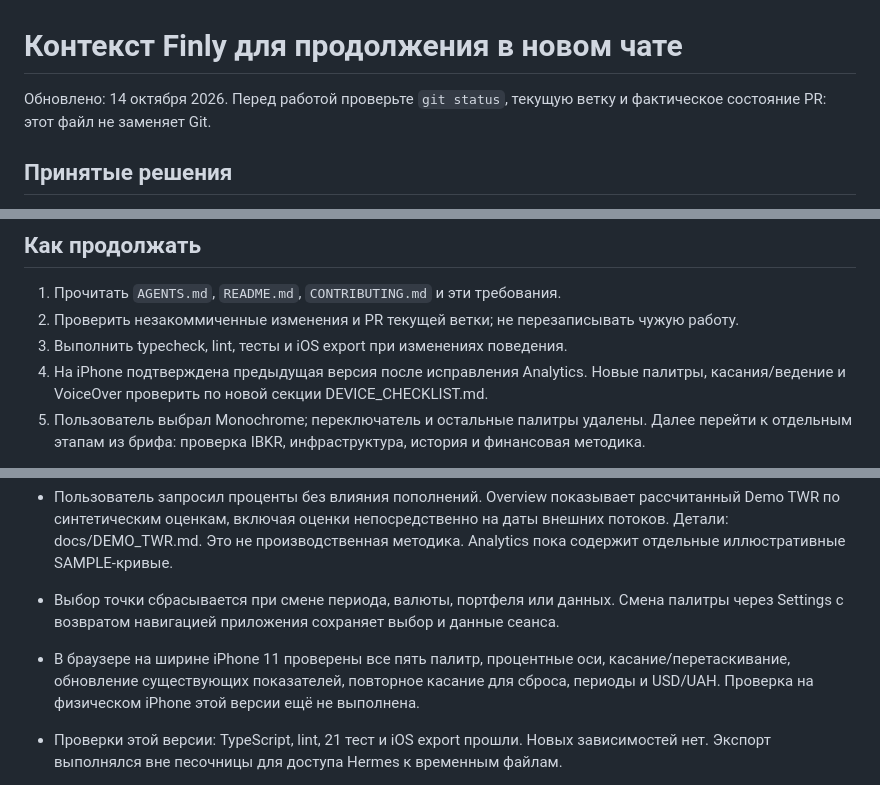
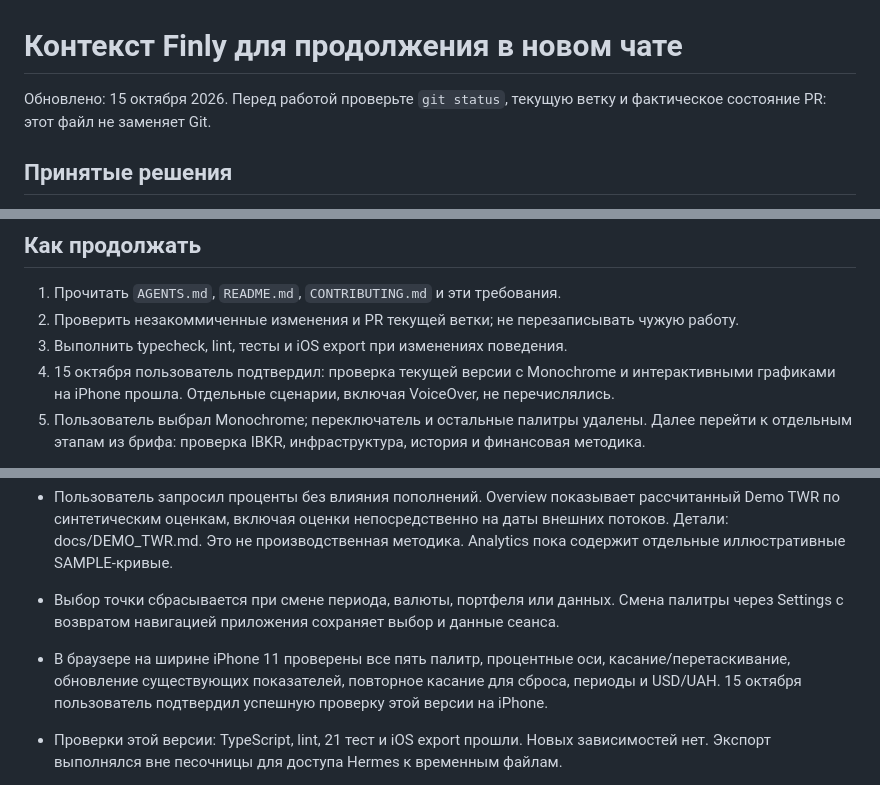
Before and after one commit to kuchmavlad/finly, a Markdown page: docs/PROJECT_CONTEXT.md, 3 parts joined by grey strips. GitHub-like rendering.

```diff
--- a/docs/PROJECT_CONTEXT.md
+++ b/docs/PROJECT_CONTEXT.md
@@ -1,6 +1,6 @@
 # Контекст Finly для продолжения в новом чате
 
-Обновлено: 14 октября 2026. Перед работой проверьте `git status`, текущую ветку и фактическое состояние PR: этот файл не заменяет Git.
+Обновлено: 15 октября 2026. Перед работой проверьте `git status`, текущую ветку и фактическое состояние PR: этот файл не заменяет Git.
 
 ## Принятые решения
 
@@ -45,7 +45,7 @@
 1. Прочитать `AGENTS.md`, `README.md`, `CONTRIBUTING.md` и эти требования.
 2. Проверить незакоммиченные изменения и PR текущей ветки; не перезаписывать чужую работу.
 3. Выполнить typecheck, lint, тесты и iOS export при изменениях поведения.
-4. На iPhone подтверждена предыдущая версия после исправления Analytics. Новые палитры, касания/ведение и VoiceOver проверить по новой секции DEVICE_CHECKLIST.md.
+4. 15 октября пользователь подтвердил: проверка текущей версии с Monochrome и интерактивными графиками на iPhone прошла. Отдельные сценарии, включая VoiceOver, не перечислялись.
 5. Пользователь выбрал Monochrome; переключатель и остальные палитры удалены. Далее перейти к отдельным этапам из брифа: проверка IBKR, инфраструктура, история и финансовая методика.
 
 Новый чат не следует считать обладателем всей прежней переписки. Этот файл и исходные требования — постоянная точка входа.
@@ -55,7 +55,7 @@
 - По уточнению пользователя убраны Next / Previous и отдельная карточка даты. Касание/ведение обновляет существующие показатели и небольшую дату в Overview/Analytics. Повторное касание выбранной точки или долгое нажатие сбрасывает выбор; действия VoiceOver остаются без видимых кнопок.
 - Пользователь запросил проценты без влияния пополнений. Overview показывает рассчитанный Demo TWR по синтетическим оценкам, включая оценки непосредственно на даты внешних потоков. Детали: docs/DEMO_TWR.md. Это не производственная методика. Analytics пока содержит отдельные иллюстративные SAMPLE-кривые.
 - Выбор точки сбрасывается при смене периода, валюты, портфеля или данных. Смена палитры через Settings с возвратом навигацией приложения сохраняет выбор и данные сеанса.
-- В браузере на ширине iPhone 11 проверены все пять палитр, процентные оси, касание/перетаскивание, обновление существующих показателей, повторное касание для сброса, периоды и USD/UAH. Проверка на физическом iPhone этой версии ещё не выполнена.
+- В браузере на ширине iPhone 11 проверены все пять палитр, процентные оси, касание/перетаскивание, обновление существующих показателей, повторное касание для сброса, периоды и USD/UAH. 15 октября пользователь подтвердил успешную проверку этой версии на iPhone.
 - Проверки этой версии: TypeScript, lint, 21 тест и iOS export прошли. Новых зависимостей нет. Экспорт выполнялся вне песочницы для доступа Hermes к временным файлам.
 
 - Пользователь окончательно выбрал Monochrome. Оформление закреплено, Appearance preview и остальные варианты удалены. Прибыль/убыток и цвета серий сохраняют свои значения.
```
Also changed, not shown: README.md (+1 -1 lines), docs/DEVICE_CHECKLIST.md (+1 -1 lines).
